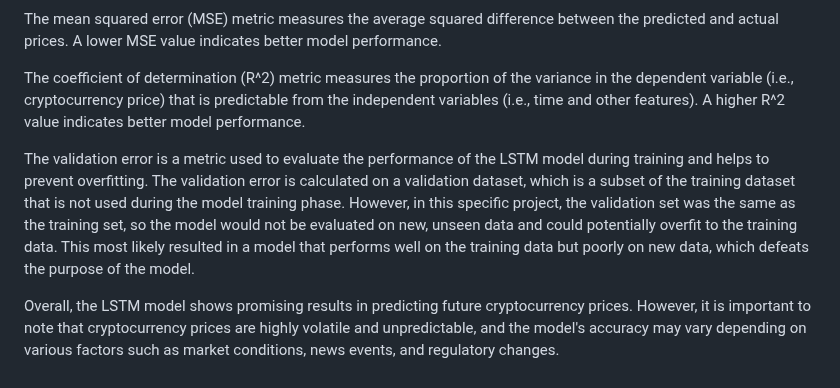
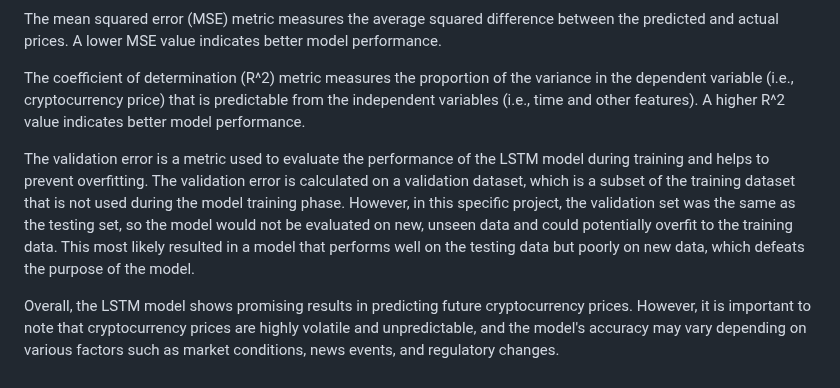
Before and after one commit to tylerfallon/The-Omniscient-Crypto-Oracle, a Markdown page: David/README.md, the part around the change. GitHub-like rendering.

Commit message:
Updated David ReadMe

```diff
--- a/David/README.md
+++ b/David/README.md
@@ -31,6 +31,6 @@ The mean squared error (MSE) metric measures the average squared difference betw
 
 The coefficient of determination (R^2) metric measures the proportion of the variance in the dependent variable (i.e., cryptocurrency price) that is predictable from the independent variables (i.e., time and other features). A higher R^2 value indicates better model performance.
 
-The validation error is a metric used to evaluate the performance of the LSTM model during training and helps to prevent overfitting. The validation error is calculated on a validation dataset, which is a subset of the training dataset that is not used during the model training phase. However, in this specific project, the validation set was the same as the training set, so the model would not be evaluated on new, unseen data and could potentially overfit to the training data. This most likely resulted in a model that performs well on the training data but poorly on new data, which defeats the purpose of the model.
+The validation error is a metric used to evaluate the performance of the LSTM model during training and helps to prevent overfitting. The validation error is calculated on a validation dataset, which is a subset of the training dataset that is not used during the model training phase. However, in this specific project, the validation set was the same as the testing set, so the model would not be evaluated on new, unseen data and could potentially overfit to the training data. This most likely resulted in a model that performs well on the testing data but poorly on new data, which defeats the purpose of the model.
 
 Overall, the LSTM model shows promising results in predicting future cryptocurrency prices. However, it is important to note that cryptocurrency prices are highly volatile and unpredictable, and the model's accuracy may vary depending on various factors such as market conditions, news events, and regulatory changes.
```
